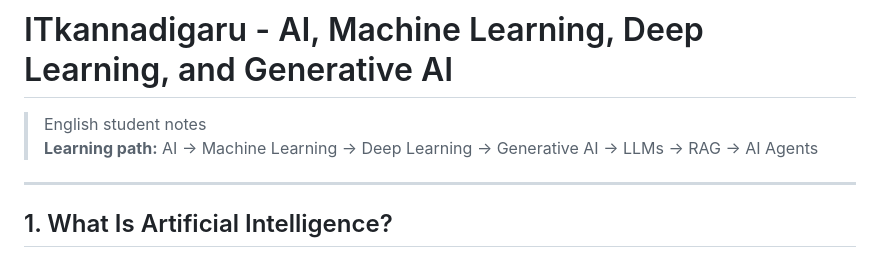
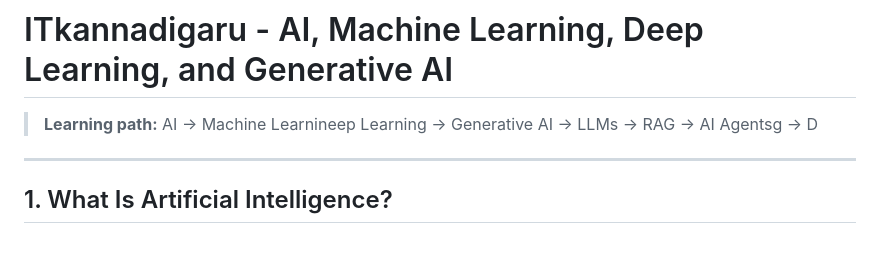
Before and after one commit to ManojKRISHNAPPA/ITK-FREE-GENAI-SERIES-NOTES, a Markdown page: DAY-1-AI-ML-DL-GENAI-kannadaversion.md, the part around the change. Drawn GitHub-style.

```diff
--- a/DAY-1-AI-ML-DL-GENAI-kannadaversion.md
+++ b/DAY-1-AI-ML-DL-GENAI-kannadaversion.md
@@ -1,7 +1,6 @@
 # ITkannadigaru - AI, Machine Learning, Deep Learning, and Generative AI
 
-> English student notes
-> **Learning path:** AI -> Machine Learning -> Deep Learning -> Generative AI -> LLMs -> RAG -> AI Agents
+> **Learning path:** AI -> Machine Learnineep Learning -> Generative AI -> LLMs -> RAG -> AI Agentsg -> D
 
 ---
 
```
